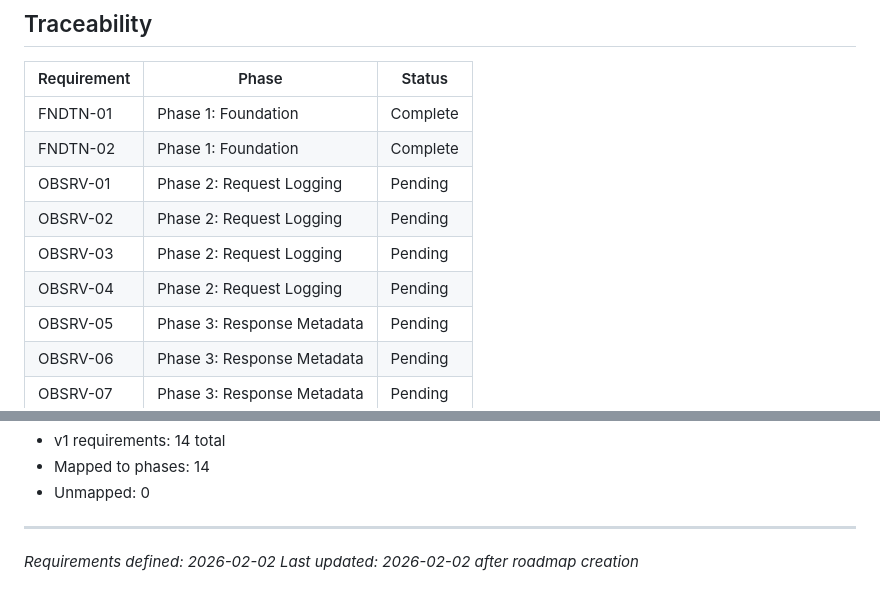
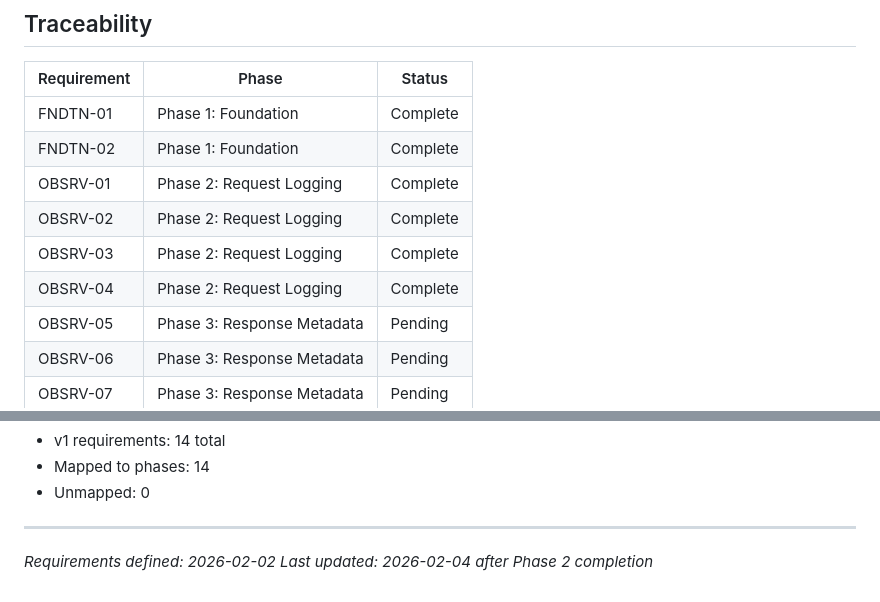
Before and after one commit to johnzilla/arbstr, a Markdown page: .planning/REQUIREMENTS.md, 2 parts joined by grey strips. GitHub-like rendering.

```diff
--- a/.planning/REQUIREMENTS.md
+++ b/.planning/REQUIREMENTS.md
@@ -63,10 +63,10 @@
 |-------------|-------|--------|
 | FNDTN-01 | Phase 1: Foundation | Complete |
 | FNDTN-02 | Phase 1: Foundation | Complete |
-| OBSRV-01 | Phase 2: Request Logging | Pending |
-| OBSRV-02 | Phase 2: Request Logging | Pending |
-| OBSRV-03 | Phase 2: Request Logging | Pending |
-| OBSRV-04 | Phase 2: Request Logging | Pending |
+| OBSRV-01 | Phase 2: Request Logging | Complete |
+| OBSRV-02 | Phase 2: Request Logging | Complete |
+| OBSRV-03 | Phase 2: Request Logging | Complete |
+| OBSRV-04 | Phase 2: Request Logging | Complete |
 | OBSRV-05 | Phase 3: Response Metadata | Pending |
 | OBSRV-06 | Phase 3: Response Metadata | Pending |
 | OBSRV-07 | Phase 3: Response Metadata | Pending |
@@ -83,4 +83,4 @@
 
 ---
 *Requirements defined: 2026-02-02*
-*Last updated: 2026-02-02 after roadmap creation*
+*Last updated: 2026-02-04 after Phase 2 completion*
```
Also changed, not shown: other parts of .planning/REQUIREMENTS.md (+4 -4 lines), .planning/ROADMAP.md (+1 -1 lines), 1 other file.
